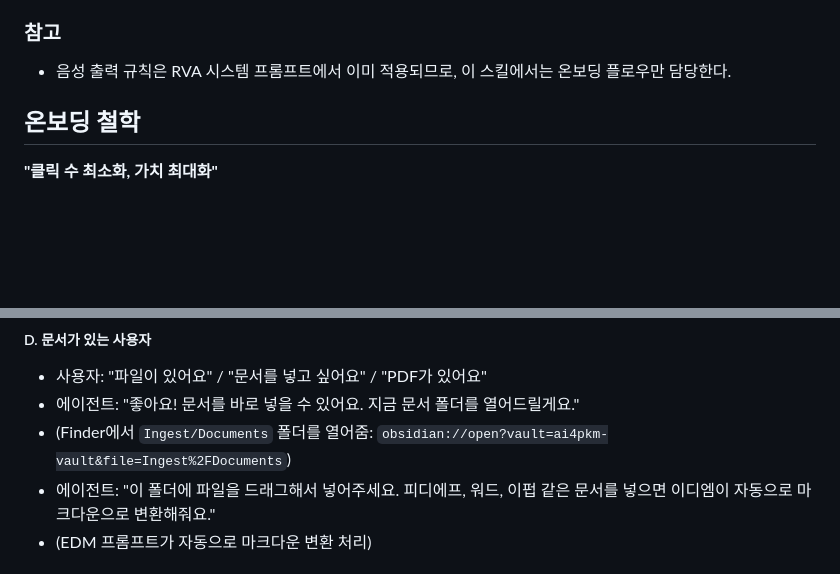
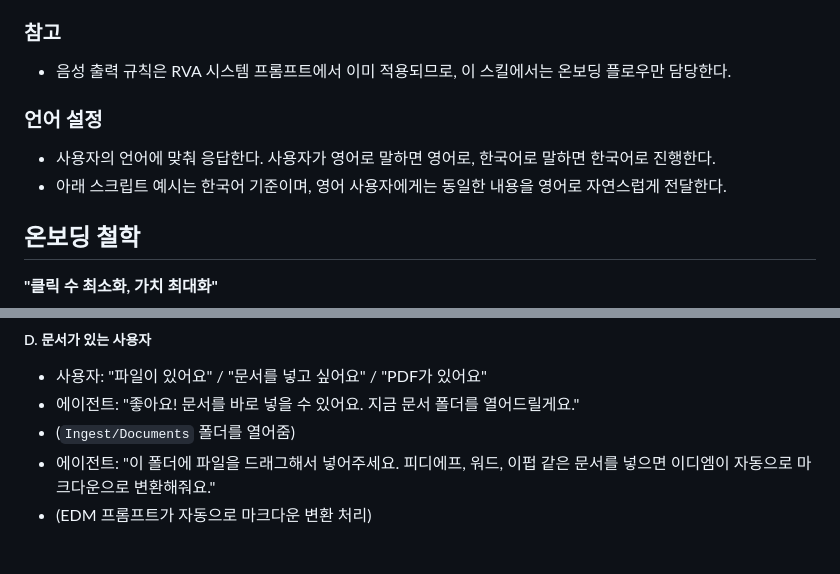
Before and after one commit to jykim/claude-obsidian-skills, a Markdown page: gobi-onboarding/SKILL.md, 2 parts joined by grey strips. Drawn GitHub-style; blank space fills up the shorter version.

Commit message:
feat: Add bilingual onboarding support and adjust mic settings
Onboarding:
- Add language auto-detect (Korean/English)
- Simplify folder opening instruction

Voice Settings:
- Increase micGain from 0.1 to 0.2

🤖 Generated with [Claude Code](https://claude.ai/code)

Co-Authored-By: Claude <noreply@anthropic.com>

```diff
--- a/gobi-onboarding/SKILL.md
+++ b/gobi-onboarding/SKILL.md
@@ -18,6 +18,10 @@ metadata:
 
 ### 참고
 - 음성 출력 규칙은 RVA 시스템 프롬프트에서 이미 적용되므로, 이 스킬에서는 온보딩 플로우만 담당한다.
+
+### 언어 설정
+- 사용자의 언어에 맞춰 응답한다. 사용자가 영어로 말하면 영어로, 한국어로 말하면 한국어로 진행한다.
+- 아래 스크립트 예시는 한국어 기준이며, 영어 사용자에게는 동일한 내용을 영어로 자연스럽게 전달한다.
 
 ## 온보딩 철학
 
@@ -145,7 +149,7 @@ metadata:
 ##### D. 문서가 있는 사용자
 - 사용자: "파일이 있어요" / "문서를 넣고 싶어요" / "PDF가 있어요"
 - 에이전트: "좋아요! 문서를 바로 넣을 수 있어요. 지금 문서 폴더를 열어드릴게요."
-- (Finder에서 `Ingest/Documents` 폴더를 열어줌: `obsidian://open?vault=ai4pkm-vault&file=Ingest%2FDocuments`)
+- (`Ingest/Documents` 폴더를 열어줌)
 - 에이전트: "이 폴더에 파일을 드래그해서 넣어주세요. 피디에프, 워드, 이펍 같은 문서를 넣으면 이디엠이 자동으로 마크다운으로 변환해줘요."
 - (EDM 프롬프트가 자동으로 마크다운 변환 처리)
 
```
